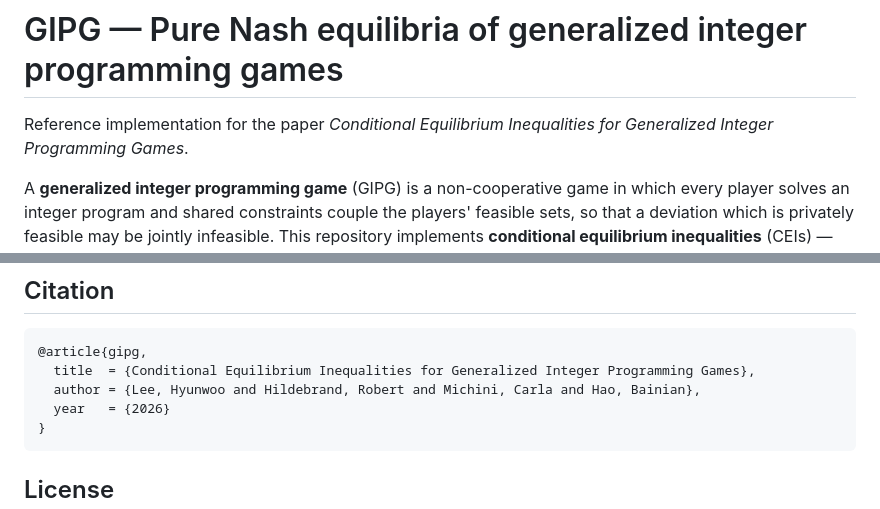
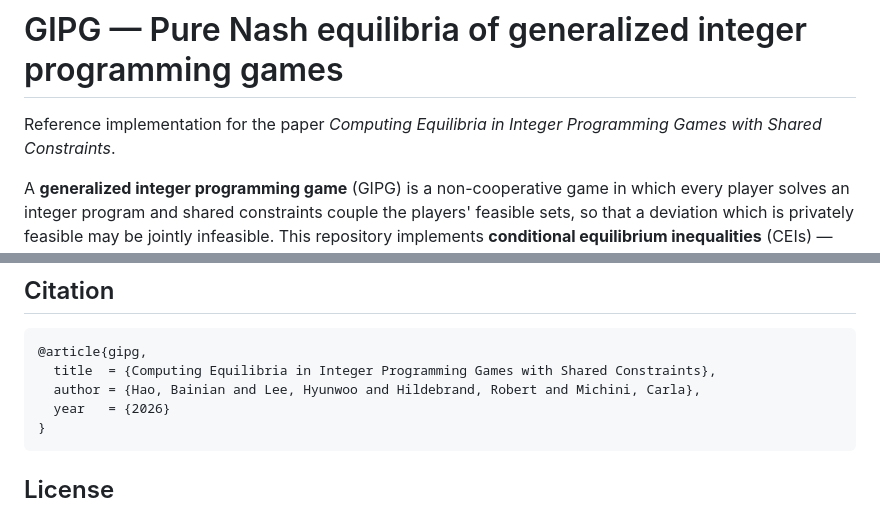
Before and after one commit to HyunwooLee0429/GIPG, a Markdown page: README.md, 2 parts joined by grey strips. GitHub-like rendering.

Commit message:
Update the paper title and author list in the README

````diff
--- a/README.md
+++ b/README.md
@@ -1,7 +1,7 @@
 # GIPG — Pure Nash equilibria of generalized integer programming games
 
-Reference implementation for the paper *Conditional Equilibrium Inequalities for
-Generalized Integer Programming Games*.
+Reference implementation for the paper *Computing Equilibria in Integer
+Programming Games with Shared Constraints*.
 
 A **generalized integer programming game** (GIPG) is a non-cooperative game in
 which every player solves an integer program and shared constraints couple the
@@ -192,8 +192,8 @@ Results in the paper were produced with Gurobi 13.0 on an Intel Core Ultra 7
 
 ```bibtex
 @article{gipg,
-  title  = {Conditional Equilibrium Inequalities for Generalized Integer Programming Games},
-  author = {Lee, Hyunwoo and Hildebrand, Robert and Michini, Carla and Hao, Bainian},
+  title  = {Computing Equilibria in Integer Programming Games with Shared Constraints},
+  author = {Hao, Bainian and Lee, Hyunwoo and Hildebrand, Robert and Michini, Carla},
   year   = {2026}
 }
 ```
````
